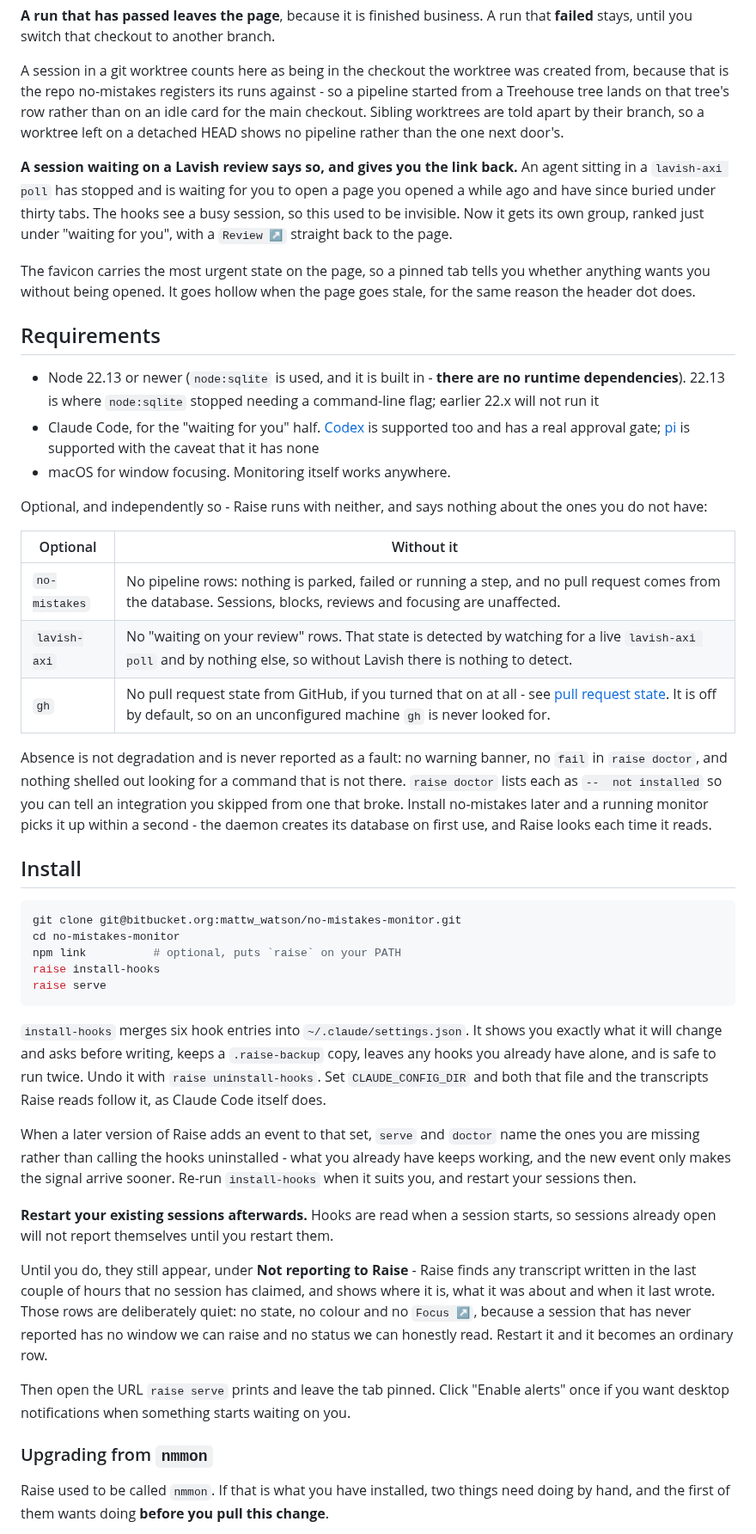
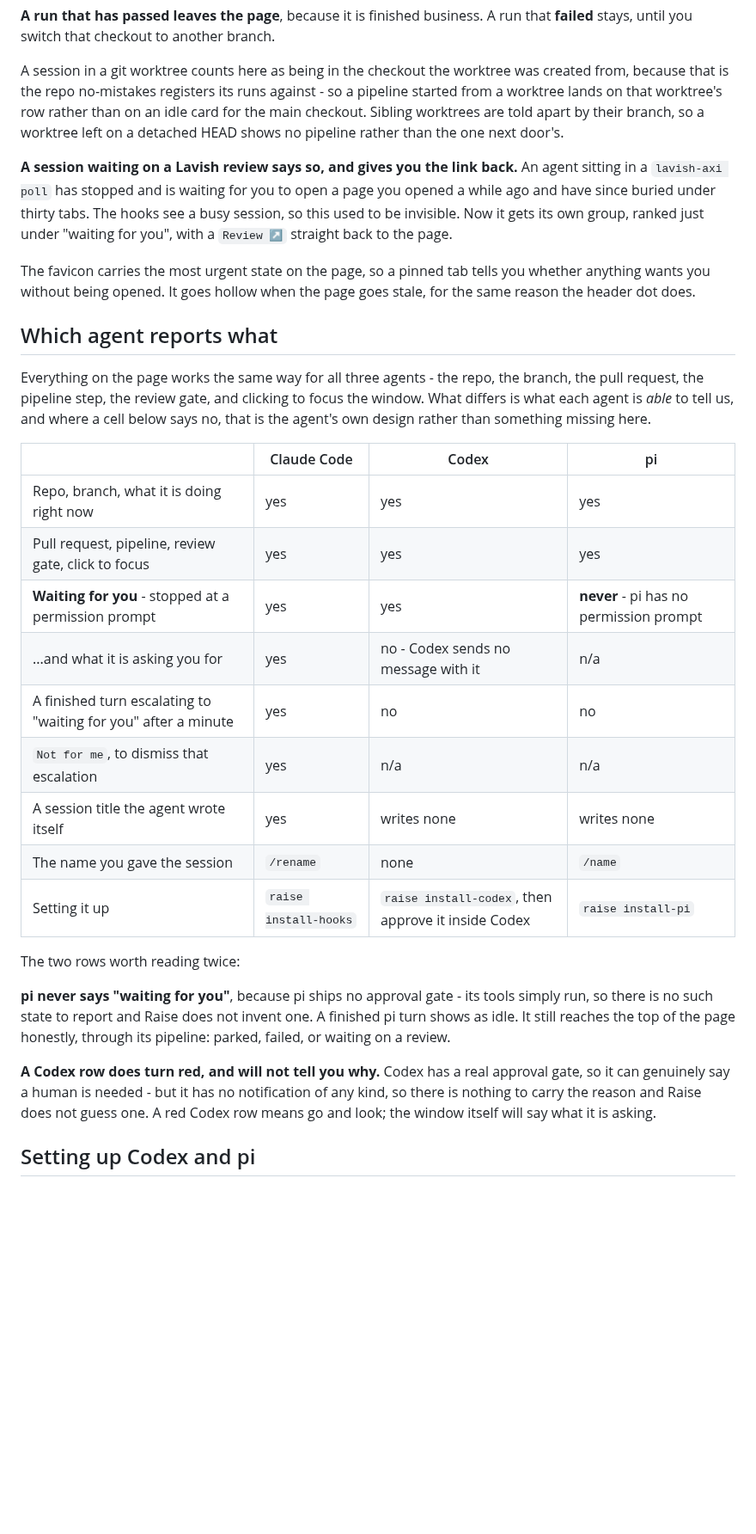
Before and after one commit to mattwwatson/raise, a Markdown page: README.md, the part around one of its changes. Shown at 86% size. Drawn GitHub-style; blank space fills up the shorter version.

````diff
--- a/README.md
+++ b/README.md
@@ -166,7 +272,7 @@ you, a pipeline attached to the wrong card is worse than one attached to none.
 
 A session in a git worktree counts here as being in the checkout the worktree was created
 from, because that is the repo no-mistakes registers its runs against - so a pipeline started
-from a Treehouse tree lands on that tree's row rather than on an idle card for the main
+from a worktree lands on that worktree's row rather than on an idle card for the main
 checkout. Sibling worktrees are told apart by their branch, so a worktree left on a detached
 HEAD shows no pipeline rather than the one next door's.
 
@@ -180,63 +286,36 @@ The favicon carries the most urgent state on the page, so a pinned tab tells you
 anything wants you without being opened. It goes hollow when the page goes stale, for the same
 reason the header dot does.
 
-## Requirements
+## Which agent reports what
 
-- Node 22.13 or newer (`node:sqlite` is used, and it is built in - **there are no runtime dependencies**). 22.13 is where `node:sqlite` stopped needing a command-line flag; earlier 22.x will not run it
-- Claude Code, for the "waiting for you" half. [Codex](#codex-sessions) is supported too and has
-  a real approval gate; [pi](#pi-sessions) is supported with the caveat that it has none
-- macOS for window focusing. Monitoring itself works anywhere.
+Everything on the page works the same way for all three agents - the repo, the branch, the
+pull request, the pipeline step, the review gate, and clicking to focus the window. What
+differs is what each agent is *able* to tell us, and where a cell below says no, that is the
+agent's own design rather than something missing here.
 
-Optional, and independently so - Raise runs with neither, and says nothing about the ones you
-do not have:
+| | Claude Code | Codex | pi |
+| --- | --- | --- | --- |
+| Repo, branch, what it is doing right now | yes | yes | yes |
+| Pull request, pipeline, review gate, click to focus | yes | yes | yes |
+| **Waiting for you** - stopped at a permission prompt | yes | yes | **never** - pi has no permission prompt |
+| ...and what it is asking you for | yes | no - Codex sends no message with it | n/a |
+| A finished turn escalating to "waiting for you" after a minute | yes | no | no |
+| `Not for me`, to dismiss that escalation | yes | n/a | n/a |
+| A session title the agent wrote itself | yes | writes none | writes none |
+| The name you gave the session | `/rename` | none | `/name` |
+| Setting it up | `raise install-hooks` | `raise install-codex`, then approve it inside Codex | `raise install-pi` |
 
-| Optional | Without it |
-| --- | --- |
-| `no-mistakes` | No pipeline rows: nothing is parked, failed or running a step, and no pull request comes from the database. Sessions, blocks, reviews and focusing are unaffected. |
-| `lavish-axi` | No "waiting on your review" rows. That state is detected by watching for a live `lavish-axi poll` and by nothing else, so without Lavish there is nothing to detect. |
-| `gh` | No pull request state from GitHub, if you turned that on at all - see [pull request state](#pull-request-state-from-the-forge). It is off by default, so on an unconfigured machine `gh` is never looked for. |
+The two rows worth reading twice:
 
-Absence is not degradation and is never reported as a fault: no warning banner, no `fail` in
-`raise doctor`, and nothing shelled out looking for a command that is not there. `raise doctor`
-lists each as `--  not installed` so you can tell an integration you skipped from one that
-broke. Install no-mistakes later and a running monitor picks it up within a second - the
-daemon creates its database on first use, and Raise looks each time it reads.
+**pi never says "waiting for you"**, because pi ships no approval gate - its tools simply run,
+so there is no such state to report and Raise does not invent one. A finished pi turn shows as
+idle. It still reaches the top of the page honestly, through its pipeline: parked, failed, or
+waiting on a review.
 
-## Install
+**A Codex row does turn red, and will not tell you why.** Codex has a real approval gate, so it
+can genuinely say a human is needed - but it has no notification of any kind, so there is
+nothing to carry the reason and Raise does not guess one. A red Codex row means go and look;
+the window itself will say what it is asking.
 
-```sh
-git clone git@bitbucket.org:mattw_watson/no-mistakes-monitor.git
-cd no-mistakes-monitor
-npm link          # optional, puts `raise` on your PATH
-raise install-hooks
-raise serve
-```
+## Setting up Codex and pi
 
-`install-hooks` merges six hook entries into `~/.claude/settings.json`. It shows you exactly
-what it will change and asks before writing, keeps a `.raise-backup` copy, leaves any hooks
-you already have alone, and is safe to run twice. Undo it with `raise uninstall-hooks`. Set
-`CLAUDE_CONFIG_DIR` and both that file and the transcripts Raise reads follow it, as Claude
-Code itself does.
-
-When a later version of Raise adds an event to that set, `serve` and `doctor` name the ones
-you are missing rather than calling the hooks uninstalled - what you already have keeps
-working, and the new event only makes the signal arrive sooner. Re-run `install-hooks` when it
-suits you, and restart your sessions then.
-
-**Restart your existing sessions afterwards.** Hooks are read when a session starts, so
-sessions already open will not report themselves until you restart them.
-
-Until you do, they still appear, under **Not reporting to Raise** - Raise finds any transcript
-written in the last couple of hours that no session has claimed, and shows where it is, what
-it was about and when it last wrote. Those rows are deliberately quiet: no state, no colour and
-no `Focus ↗`, because a session that has never reported has no window we can raise and no
-status we can honestly read. Restart it and it becomes an ordinary row.
-
-Then open the URL `raise serve` prints and leave the tab pinned. Click "Enable alerts" once if
-you want desktop notifications when something starts waiting on you.
-
-### Upgrading from `nmmon`
-
-Raise used to be called `nmmon`. If that is what you have installed, two things need doing by
-hand, and the first of them wants doing **before you pull this change**.
-
````
Also changed, not shown: other parts of README.md (+185 -157 lines), docs/tasks/RAI-6-readme-for-a-stranger.md (added, +150 -0 lines).
